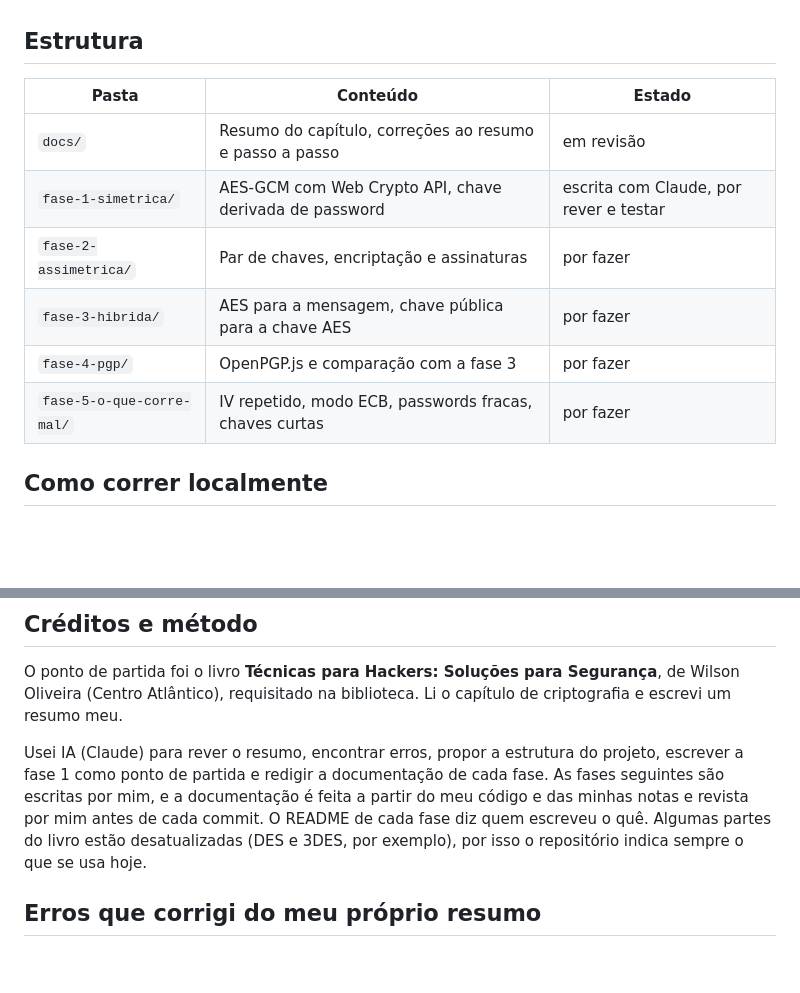
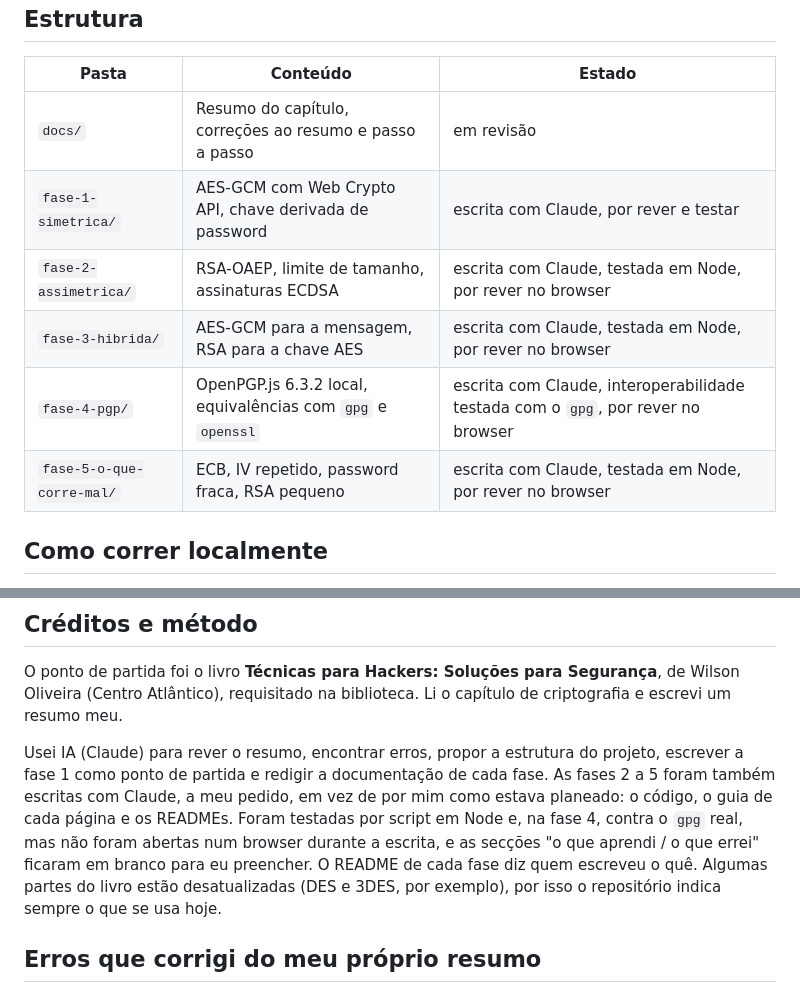
Before and after one commit to JPFerraZzz/criptografia-na-pratica, a Markdown page: README.md, 2 parts joined by grey strips. Drawn GitHub-style; blank space fills up the shorter version.

Commit message:
README: estado das fases 2 a 5 e nota de autoria
Co-Authored-By: Claude Sonnet 5.5 <noreply@anthropic.com>

```diff
--- a/README.md
+++ b/README.md
@@ -20,10 +20,10 @@ Isto é material educativo. Não uses nenhum código deste repositório para pro
 |---|---|---|
 | `docs/` | Resumo do capítulo, correções ao resumo e passo a passo | em revisão |
 | `fase-1-simetrica/` | AES-GCM com Web Crypto API, chave derivada de password | escrita com Claude, por rever e testar |
-| `fase-2-assimetrica/` | Par de chaves, encriptação e assinaturas | por fazer |
-| `fase-3-hibrida/` | AES para a mensagem, chave pública para a chave AES | por fazer |
-| `fase-4-pgp/` | OpenPGP.js e comparação com a fase 3 | por fazer |
-| `fase-5-o-que-corre-mal/` | IV repetido, modo ECB, passwords fracas, chaves curtas | por fazer |
+| `fase-2-assimetrica/` | RSA-OAEP, limite de tamanho, assinaturas ECDSA | escrita com Claude, testada em Node, por rever no browser |
+| `fase-3-hibrida/` | AES-GCM para a mensagem, RSA para a chave AES | escrita com Claude, testada em Node, por rever no browser |
+| `fase-4-pgp/` | OpenPGP.js 6.3.2 local, equivalências com `gpg` e `openssl` | escrita com Claude, interoperabilidade testada com o `gpg`, por rever no browser |
+| `fase-5-o-que-corre-mal/` | ECB, IV repetido, password fraca, RSA pequeno | escrita com Claude, testada em Node, por rever no browser |
 
 ## Como correr localmente
 
@@ -39,7 +39,7 @@ Depois abre `http://localhost:8000`.
 
 O ponto de partida foi o livro **Técnicas para Hackers: Soluções para Segurança**, de Wilson Oliveira (Centro Atlântico), requisitado na biblioteca. Li o capítulo de criptografia e escrevi um resumo meu.
 
-Usei IA (Claude) para rever o resumo, encontrar erros, propor a estrutura do projeto, escrever a fase 1 como ponto de partida e redigir a documentação de cada fase. As fases seguintes são escritas por mim, e a documentação é feita a partir do meu código e das minhas notas e revista por mim antes de cada commit. O README de cada fase diz quem escreveu o quê. Algumas partes do livro estão desatualizadas (DES e 3DES, por exemplo), por isso o repositório indica sempre o que se usa hoje.
+Usei IA (Claude) para rever o resumo, encontrar erros, propor a estrutura do projeto, escrever a fase 1 como ponto de partida e redigir a documentação de cada fase. As fases 2 a 5 foram também escritas com Claude, a meu pedido, em vez de por mim como estava planeado: o código, o guia de cada página e os READMEs. Foram testadas por script em Node e, na fase 4, contra o `gpg` real, mas não foram abertas num browser durante a escrita, e as secções "o que aprendi / o que errei" ficaram em branco para eu preencher. O README de cada fase diz quem escreveu o quê. Algumas partes do livro estão desatualizadas (DES e 3DES, por exemplo), por isso o repositório indica sempre o que se usa hoje.
 
 ## Erros que corrigi do meu próprio resumo
 
```
